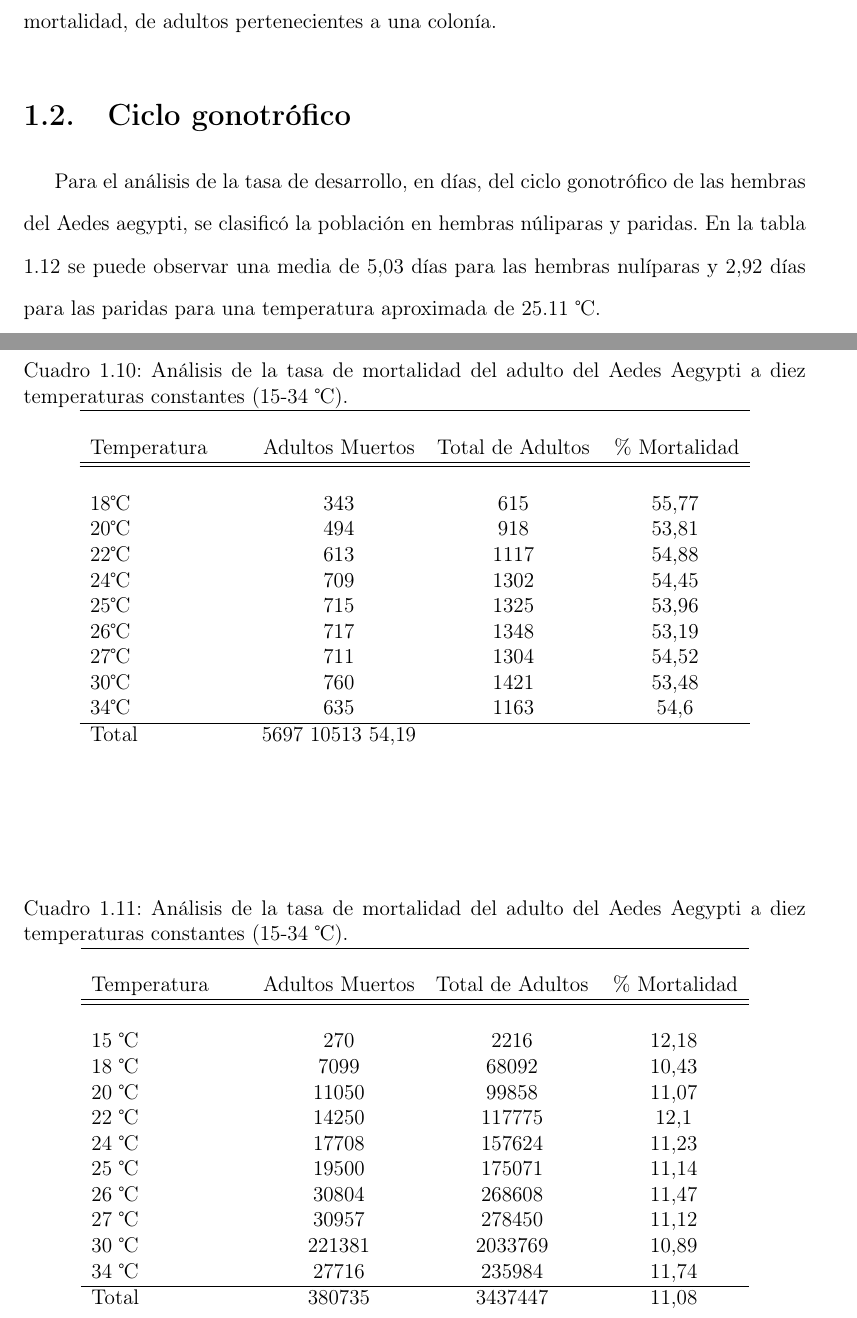
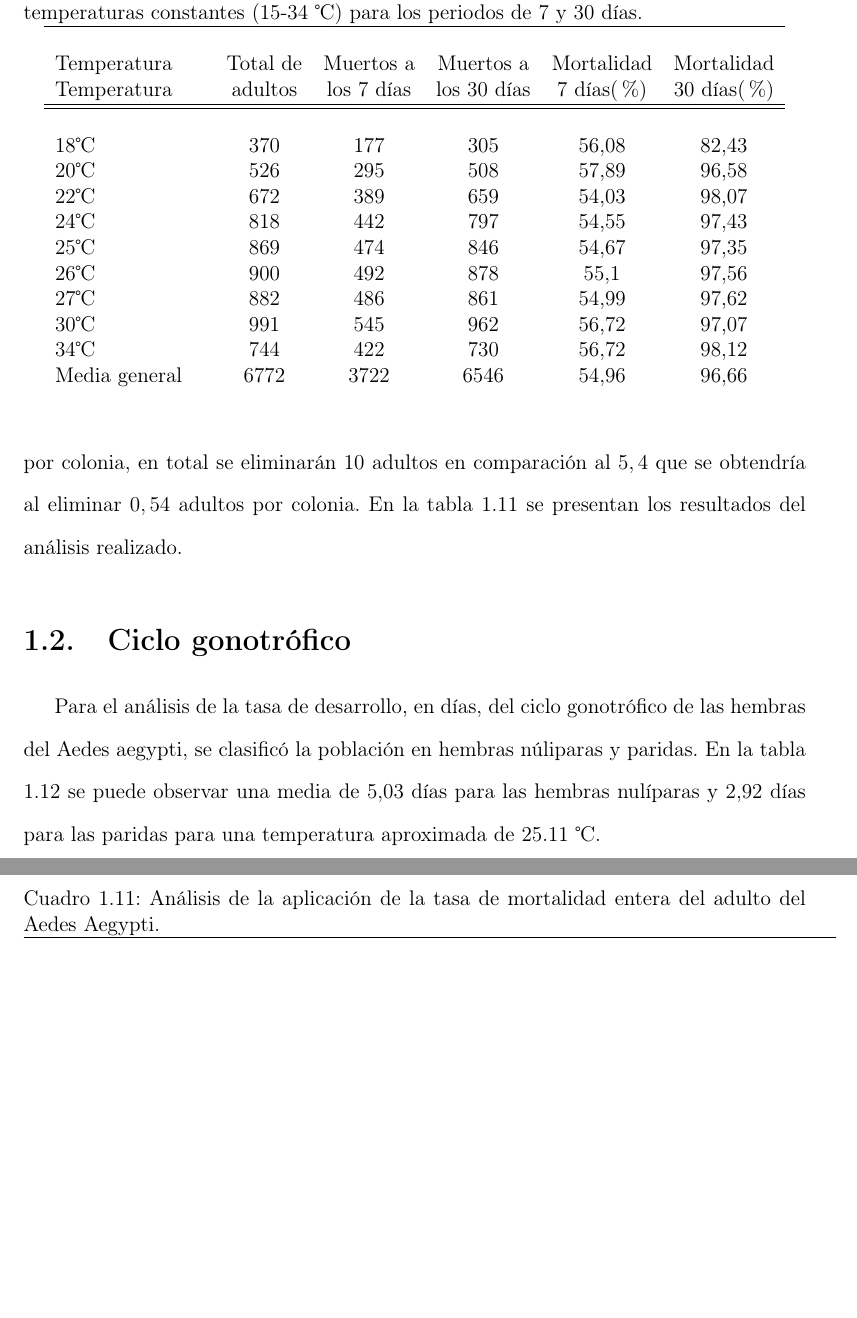
Before and after one commit to ggonzar/geodengue-doc, a LaTeX thesis (tesis.tex, which reads capitulo-6/desarrollo-mortalidad/mortalidad-adulto.tex): two parts of pages 25 and 26 of 32 before the commit and two parts of pages 26 and 27 of 33 after it, joined at a grey line, cut at the place of the change, the shorter picture padded with empty space. Compiled offline with pdfLaTeX.

Commit message:
Se añade el texto explicativo  de la mortalidad del adulto

```diff
--- a/capitulo-6/desarrollo-mortalidad/mortalidad-adulto.tex
+++ b/capitulo-6/desarrollo-mortalidad/mortalidad-adulto.tex
@@ -12 +0,0 @@ X\% y Y\%  respectivamente. Los errores son causados por el operador de redondeo
-\eqref{eq:operador-redondeo} utilizada para calcular la cantidad, entera, de candidatos para la mortalidad, de adultos pertenecientes a una colonía.
@@ -47,23 +47,23 @@ X\% y Y\%  respectivamente. Los errores son causados por el operador de redondeo
-        \caption{ \label{tab:mortalidad-semana-adulto-test} Análisis de la tasa de mortalidad del adulto del
-         Aedes Aegypti a diez temperaturas constantes (15-34 \textcelsius).}
+        \caption{ \label{tab:mortalidad-periodo-adulto-test} Análisis de la tasa de mortalidad del
+        adulto del Aedes Aegypti a nueve temperaturas constantes (15-34 \textcelsius) para los
+        periodos de 7 y 30 días.}
 
         \begin{tabular}{p{3cm} c c c c c c }
                     \hline \\
-                    Temperatura & Adultos Muertos & Total de Adultos & \% Mortalidad\\
+                    Temperatura & Total de & Muertos a  & Muertos a   & Mortalidad & Mortalidad\\
+                    Temperatura & adultos  & los 7 días & los 30 días & 7 días(\%) & 30 días(\%)\\
                     \hline
                     \hline \\
-
-                        18\textcelsius & 343 & 615 & 55,77\\
-                        20\textcelsius & 494 & 918 & 53,81\\
-                        22\textcelsius & 613 & 1117 & 54,88\\
-                        24\textcelsius & 709 & 1302 & 54,45\\
-                        25\textcelsius & 715 & 1325 & 53,96\\
-                        26\textcelsius & 717 & 1348 & 53,19\\
-                        27\textcelsius & 711 & 1304 & 54,52\\
-                        30\textcelsius & 760 & 1421 & 53,48\\
-                        34\textcelsius & 635 & 1163 & 54,6\\
-                    \hline
-                    Total           & 5697	10513	54,19\\
+                    18\textcelsius &370  & 177 & 305 & 56,08 & 82,43\\
+                    20\textcelsius &526  & 295 & 508 & 57,89 & 96,58\\
+                    22\textcelsius &672  & 389 & 659 & 54,03 & 98,07\\
+                    24\textcelsius &818  & 442 & 797 & 54,55 & 97,43\\
+                    25\textcelsius &869  & 474 & 846 & 54,67 & 97,35\\
+                    26\textcelsius &900  & 492 & 878 & 55,1 & 97,56\\
+                    27\textcelsius &882  & 486 & 861 & 54,99 & 97,62\\
+                    30\textcelsius &991  & 545 & 962 & 56,72 & 97,07\\
+                    34\textcelsius &744  & 422 & 730 & 56,72 & 98,12\\
+                    Media general   & 6772 & 3722 & 6546 & 54,96 & 96,66\\
 
         \end{tabular}
     \end{center}
@@ -73,24 +79,15 @@ X\% y Y\%  respectivamente. Los errores son causados por el operador de redondeo
+\eqref{eq:operador-redondeo}, es de $1$ adulto por colonia. Al eliminar un adulto por colonia, en
+total se eliminarán 10 adultos en comparación al $5,4$ que se obtendría al eliminar $0,54$ adultos
+por colonia. En la  tabla \ref{tab:mortalidad-adulto-error} se presentan los resultados del
+análisis realizado.
+
 \begin{table}
-    \begin{center}
+    \begin{minipage}{\textwidth}
+        \caption{ \label{tab:mortalidad-adulto-error} Análisis de la aplicación de la tasa de
+        mortalidad entera del adulto del Aedes Aegypti.}
 
-        \caption{ \label{tab:mortalidad-mes-adulto-test} Análisis de la tasa de mortalidad del adulto del
-         Aedes Aegypti a diez temperaturas constantes (15-34 \textcelsius).}
-
-        \begin{tabular}{p{3cm} c c c c c c }
+        \begin{tabular}{p{4cm} p{4cm} p{3cm} l }
                     \hline \\
-                    Temperatura & Adultos Muertos & Total de Adultos & \% Mortalidad\\
+                    Colonia & Cantidad de Adultos & Mortalidad$^{a}$ & Mortalidad Entera$^{b}$\\
                     \hline
                     \hline \\
-
-                    15 \textcelsius & 270    & 2216    & 12,18\\
-                    18 \textcelsius & 7099   & 68092   & 10,43\\
-                    20 \textcelsius & 11050  & 99858   & 11,07\\
-                    22 \textcelsius & 14250  & 117775  & 12,1\\
-                    24 \textcelsius & 17708  & 157624  & 11,23\\
-                    25 \textcelsius & 19500  & 175071  & 11,14\\
-                    26 \textcelsius & 30804  & 268608  & 11,47\\
-                    27 \textcelsius & 30957  & 278450  & 11,12\\
-                    30 \textcelsius & 221381 & 2033769 & 10,89\\
-                    34 \textcelsius & 27716  & 235984  & 11,74\\
-                    \hline
-                    Total           & 380735 & 3437447 & 11,08\\
@@ -98,2 +105 @@ X\% y Y\%  respectivamente. Los errores son causados por el operador de redondeo
         \end{tabular}
-    \end{center}
```
Also changed, not shown: capitulo-6/desarrollo-mortalidad/mortalidad-adulto.tex (47 more changed lines).
